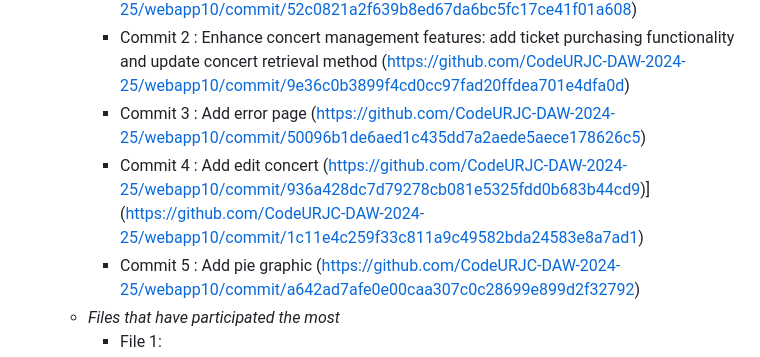
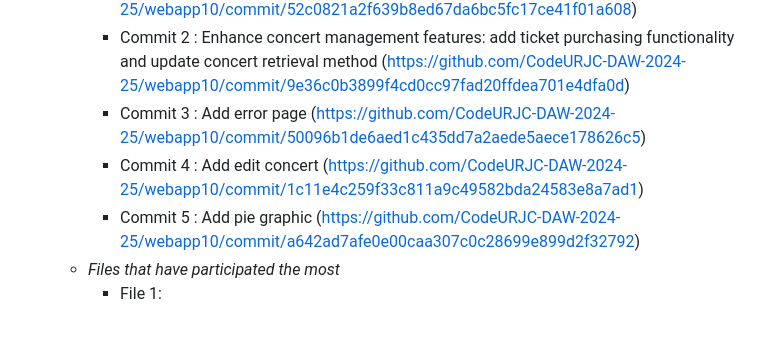
Before and after one commit to CodeURJC-DAW-2024-25/webapp10, a Markdown page: README.md, the part around the change. Rendered like a GitHub page; blank space fills up the shorter version.

Commit message:
correct link error README.md

```diff
--- a/README.md
+++ b/README.md
@@ -80,7 +80,7 @@
     - Commit 1 : Add login and register controller and function (https://github.com/CodeURJC-DAW-2024-25/webapp10/commit/52c0821a2f639b8ed67da6bc5fc17ce41f01a608)
     - Commit 2 : Enhance concert management features: add ticket purchasing functionality and update concert retrieval method (https://github.com/CodeURJC-DAW-2024-25/webapp10/commit/9e36c0b3899f4cd0cc97fad20ffdea701e4dfa0d)
     - Commit 3 : Add error page (https://github.com/CodeURJC-DAW-2024-25/webapp10/commit/50096b1de6aed1c435dd7a2aede5aece178626c5)
-    - Commit 4 : Add edit concert (https://github.com/CodeURJC-DAW-2024-25/webapp10/commit/936a428dc7d79278cb081e5325fdd0b683b44cd9)](https://github.com/CodeURJC-DAW-2024-25/webapp10/commit/1c11e4c259f33c811a9c49582bda24583e8a7ad1)
+    - Commit 4 : Add edit concert (https://github.com/CodeURJC-DAW-2024-25/webapp10/commit/1c11e4c259f33c811a9c49582bda24583e8a7ad1)
     - Commit 5 : Add pie graphic (https://github.com/CodeURJC-DAW-2024-25/webapp10/commit/a642ad7afe0e00caa307c0c28699e899d2f32792)
   - *Files that have participated the most*
     - File 1:
```
